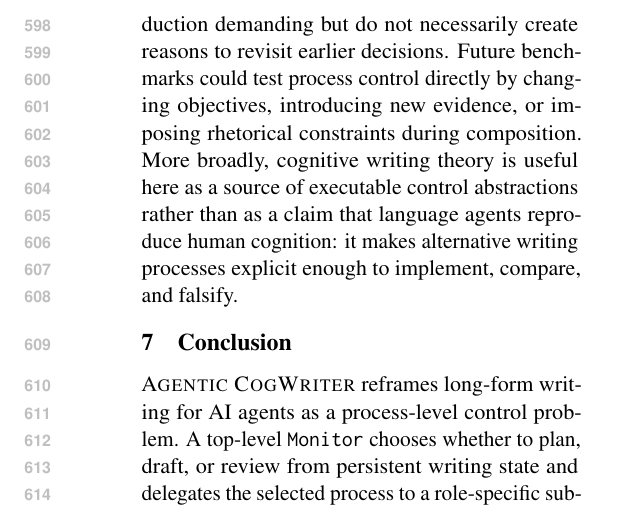
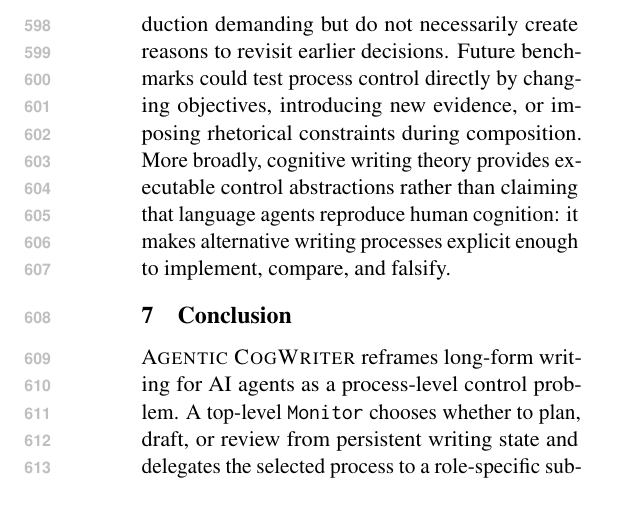
Before and after one commit to shunk031/agentic-cognitive-writing, a LaTeX paper (paper/acl_latex.tex, which reads paper/sec/06_discussion.tex): part of page 9 of 40, cut so that both start at the same text. Compiled offline with pdfLaTeX.

Commit message:
paper: shorten runt discussion paragraph

```diff
--- a/paper/sec/06_discussion.tex
+++ b/paper/sec/06_discussion.tex
@@ -4,4 +4,4 @@ Table~\ref{tab:ablation-results} suggests that the advantage is better interpret
 
 Figure~\ref{fig:process-sequences} and Table~\ref{tab:process-dynamics} add a complementary view of adaptivity. \condAgenticCogWriter\ usually follows planning--drafting--reviewing and departs from that path only selectively, so process-level control should not be equated with continual replanning. This perspective complements systems that adapt task decomposition or structural reasoning during generation~\citep{xiong2025beyond,wan2025cognitive,sun2026cot}: another design axis is not only how dynamically a writer replans, but what kind of writing action its controller selects.
 
-The process findings suggest a more targeted evaluation agenda for writing agents. Long inputs and, where stated, long requested outputs, together with procedural constraints, make document production demanding but do not necessarily create reasons to revisit earlier decisions. Future benchmarks could test process control directly by changing objectives, introducing new evidence, or imposing rhetorical constraints during composition. More broadly, cognitive writing theory is useful here as a source of executable control abstractions rather than as a claim that language agents reproduce human cognition: it makes alternative writing processes explicit enough to implement, compare, and falsify.
+The process findings suggest a more targeted evaluation agenda for writing agents. Long inputs and, where stated, long requested outputs, together with procedural constraints, make document production demanding but do not necessarily create reasons to revisit earlier decisions. Future benchmarks could test process control directly by changing objectives, introducing new evidence, or imposing rhetorical constraints during composition. More broadly, cognitive writing theory provides executable control abstractions rather than claiming that language agents reproduce human cognition: it makes alternative writing processes explicit enough to implement, compare, and falsify.
```
